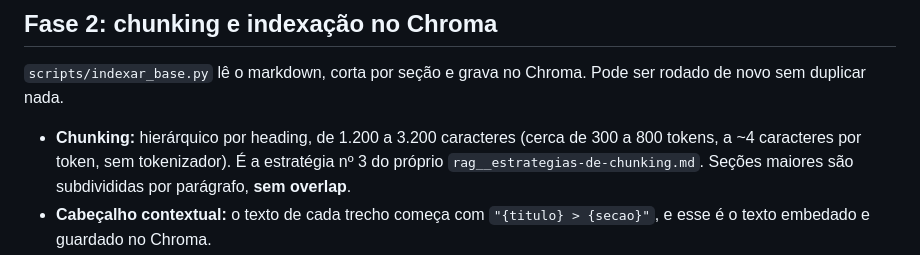
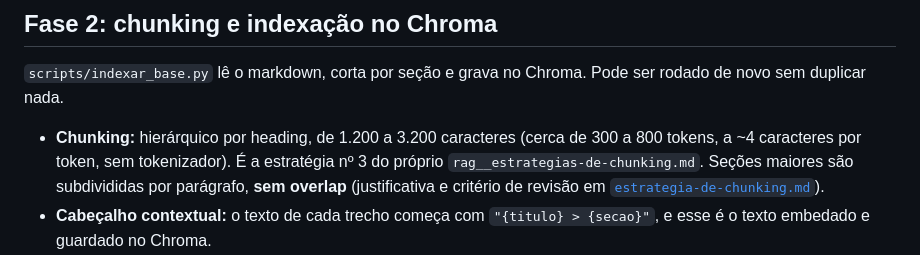
Before and after one commit to marcelo-torres/assistente-de-onboarding, a Markdown page: docs/plano-rag-base-conhecimento.md, the part around the change. Drawn GitHub-style.

Commit message:
Adicionando doc sobre estrategia de chunking

```diff
--- a/docs/plano-rag-base-conhecimento.md
+++ b/docs/plano-rag-base-conhecimento.md
@@ -88,7 +88,7 @@ Motivo da etapa intermediária: a base é pequena, então revisar uma vez é mai
 
 `scripts/indexar_base.py` lê o markdown, corta por seção e grava no Chroma. Pode ser rodado de novo sem duplicar nada.
 
-- **Chunking:** hierárquico por heading, de 1.200 a 3.200 caracteres (cerca de 300 a 800 tokens, a ~4 caracteres por token, sem tokenizador). É a estratégia nº 3 do próprio `rag__estrategias-de-chunking.md`. Seções maiores são subdivididas por parágrafo, **sem overlap**.
+- **Chunking:** hierárquico por heading, de 1.200 a 3.200 caracteres (cerca de 300 a 800 tokens, a ~4 caracteres por token, sem tokenizador). É a estratégia nº 3 do próprio `rag__estrategias-de-chunking.md`. Seções maiores são subdivididas por parágrafo, **sem overlap** (justificativa e critério de revisão em [`estrategia-de-chunking.md`](estrategia-de-chunking.md)).
 - **Cabeçalho contextual:** o texto de cada trecho começa com `"{titulo} > {secao}"`, e esse é o texto embedado e guardado no Chroma.
 - **Embedding:** `gemini-embedding-001` via `google-genai`, dimensão padrão (3072), com `task_type=RETRIEVAL_DOCUMENT` na indexação e `RETRIEVAL_QUERY` na busca. Usa a mesma credencial que o ADK já usa (`GOOGLE_API_KEY` ou Vertex), sem configuração nova.
 - **Chroma:** `PersistentClient` em `data/chroma/` (no `.gitignore`), coleção `base_conhecimento`, distância de cosseno.
```
Also changed, not shown: docs/estrategia-de-chunking.md (added, +67 -0 lines).
